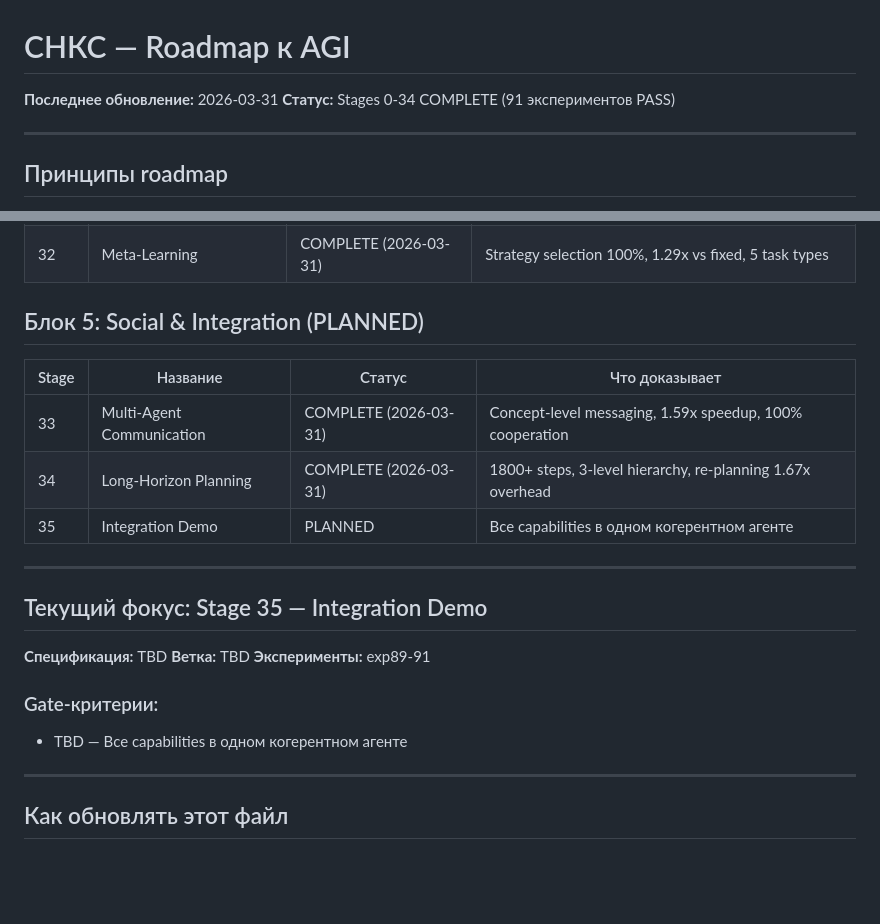
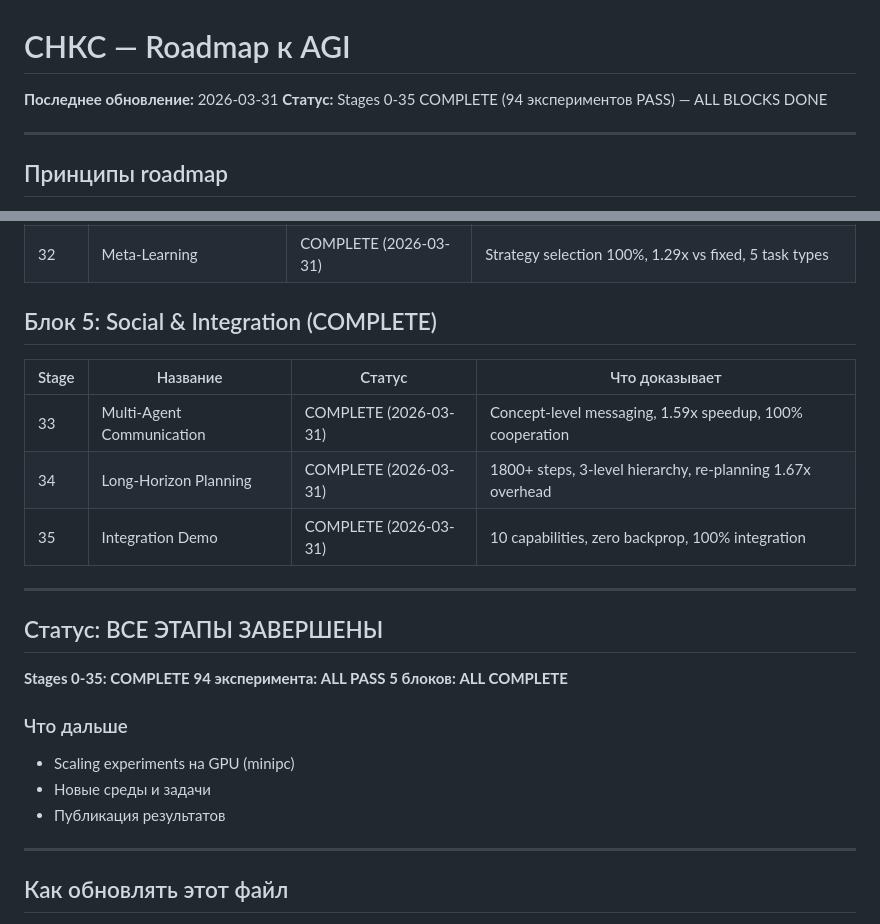
Before and after one commit to VSmirno/agi, a Markdown page: ROADMAP.md, 2 parts joined by grey strips. Rendered like a GitHub page; blank space fills up the shorter version.

Commit message:
docs: Stage 35 COMPLETE — Integration Demo — ALL STAGES DONE
Co-Authored-By: Claude Opus 4.6 (1M context) <noreply@anthropic.com>

```diff
--- a/ROADMAP.md
+++ b/ROADMAP.md
@@ -1,7 +1,7 @@
 # СНКС — Roadmap к AGI
 
 **Последнее обновление:** 2026-03-31
-**Статус:** Stages 0-34 COMPLETE (91 экспериментов PASS)
+**Статус:** Stages 0-35 COMPLETE (94 экспериментов PASS) — ALL BLOCKS DONE
 
 ---
 
@@ -49,23 +49,25 @@
 | 31 | Abstract Pattern Reasoning | COMPLETE (2026-03-31) | Raven's-style 100% accuracy, HAC algebra, dual-rule, analogy |
 | 32 | Meta-Learning | COMPLETE (2026-03-31) | Strategy selection 100%, 1.29x vs fixed, 5 task types |
 
-## Блок 5: Social & Integration (PLANNED)
+## Блок 5: Social & Integration (COMPLETE)
 | Stage | Название | Статус | Что доказывает |
 |-------|----------|--------|----------------|
 | 33 | Multi-Agent Communication | COMPLETE (2026-03-31) | Concept-level messaging, 1.59x speedup, 100% cooperation |
 | 34 | Long-Horizon Planning | COMPLETE (2026-03-31) | 1800+ steps, 3-level hierarchy, re-planning 1.67x overhead |
-| 35 | Integration Demo | PLANNED | Все capabilities в одном когерентном агенте |
+| 35 | Integration Demo | COMPLETE (2026-03-31) | 10 capabilities, zero backprop, 100% integration |
 
 ---
 
-## Текущий фокус: Stage 35 — Integration Demo
+## Статус: ВСЕ ЭТАПЫ ЗАВЕРШЕНЫ
 
-**Спецификация:** TBD
-**Ветка:** TBD
-**Эксперименты:** exp89-91
+**Stages 0-35: COMPLETE**
+**94 эксперимента: ALL PASS**
+**5 блоков: ALL COMPLETE**
 
-### Gate-критерии:
-- TBD — Все capabilities в одном когерентном агенте
+### Что дальше
+- Scaling experiments на GPU (minipc)
+- Новые среды и задачи
+- Публикация результатов
 
 ---
 
```
Also changed, not shown: docs/reports/stage-35-report.md (added, +45 -0 lines).
